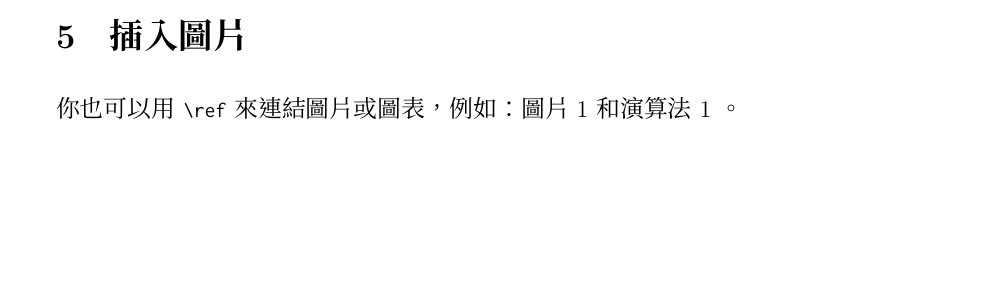
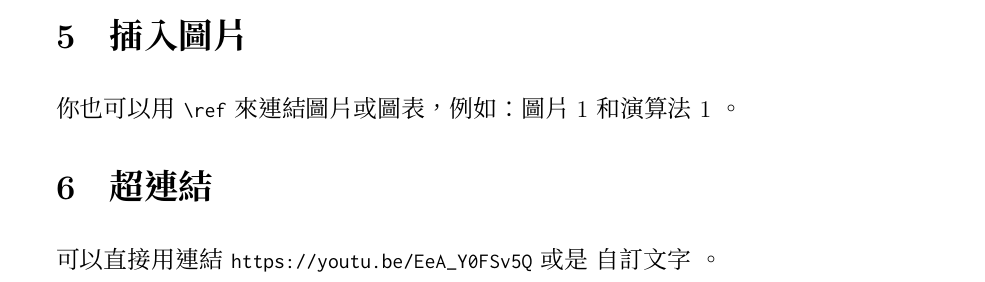
Before and after one commit to 62830/LaTeX-homework-template, a LaTeX problem sheet (main.tex): part of page 2 of 3, cut so that both start at the same text, the shorter picture padded with empty space. Compiled offline with XeLaTeX; a missing font is replaced by an installed copy or a similar font.

Commit message:
Added href and url example.

```diff
--- a/main.tex
+++ b/main.tex
@@ -99,4 +99,8 @@
 
 你也可以用 \verb|\ref| 來連結圖片或圖表，例如：圖片 \ref{fig:cactus} 和演算法 \ref{alg:ppo} 。
 
+\section{超連結}
+
+可以直接用連結 \url{https://youtu.be/EeA_Y0FSv5Q} 或是 \href{https://youtu.be/EeA_Y0FSv5Q}{自訂文字} 。
+
 \end{document}
```
Also changed, not shown: README.md, main.pdf.
